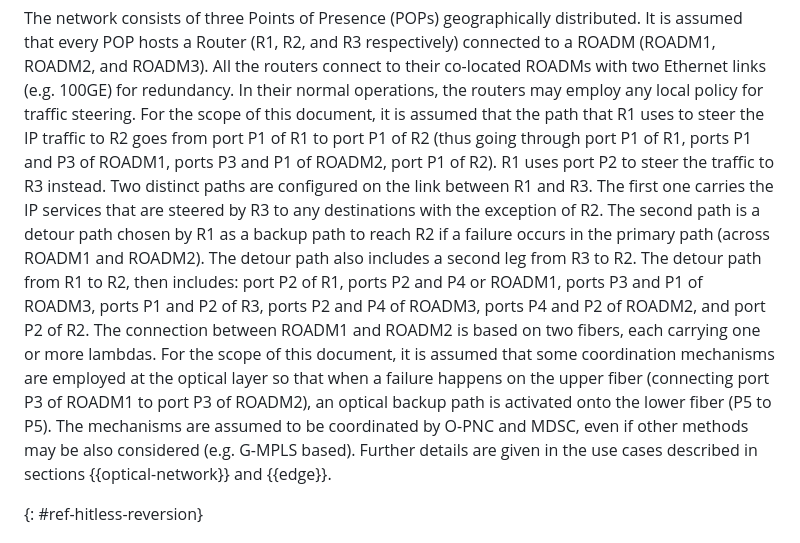
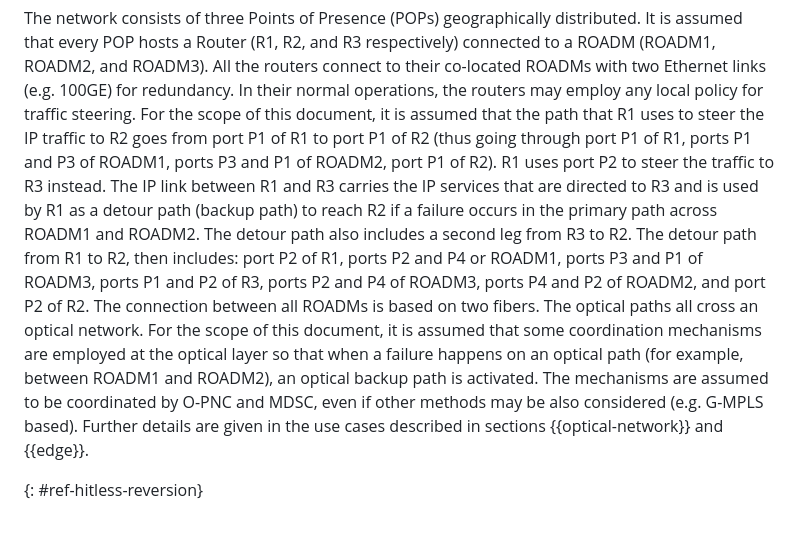
Before and after one commit to italobusi/draft-poidt-teas-actn-poi-assurance, a Markdown page: draft-poidt-teas-actn-poi-assurance.md, the part around one of its changes. GitHub-like rendering.

```diff
--- a/draft-poidt-teas-actn-poi-assurance.md
+++ b/draft-poidt-teas-actn-poi-assurance.md
@@ -209,18 +209,13 @@ All the routers connect to their co-located ROADMs with two Ethernet links (e.g.
 In their normal operations, the routers may employ any local policy for traffic steering. For the scope of this document,
 it is assumed that the path that R1 uses to steer the IP traffic to R2 goes from port P1 of R1 to port P1 of R2
 (thus going through port P1 of R1, ports P1 and P3 of ROADM1, ports P3 and P1 of ROADM2, port P1 of R2).
-R1 uses port P2 to steer the traffic to R3 instead.
-Two distinct paths are configured on the link between R1 and R3. The first one carries the IP services that are
-steered by R3 to any destinations with the exception of R2. The second path is a detour path chosen by R1 as a backup
-path to reach R2 if a failure occurs in the primary path (across ROADM1 and ROADM2).
-The detour path also includes a second leg from R3 to R2. The detour path from R1 to R2, then includes: port P2 of R1, ports
-P2 and P4 or ROADM1, ports P3 and P1 of ROADM3, ports P1 and P2 of R3, ports P2 and P4 of ROADM3, ports P4 and P2 of ROADM2,
-and port P2 of R2.
-The connection between ROADM1 and ROADM2 is based on two fibers, each carrying one or more lambdas.
+R1 uses port P2 to steer the traffic to R3 instead. The IP link between R1 and R3 carries the IP services that are
+directed to R3 and is used by R1 as a detour path (backup path) to reach R2 if a failure occurs in the primary path
+across ROADM1 and ROADM2. The detour path also includes a second leg from R3 to R2. The detour path from R1 to R2, then includes: port P2 of R1, ports P2 and P4 or ROADM1, ports P3 and P1 of ROADM3, ports P1 and P2 of R3, ports P2 and P4 of ROADM3, ports P4 and P2 of ROADM2, and port P2 of R2.
+The connection between all ROADMs is based on two fibers. The optical paths all cross an optical network.
 For the scope of this document, it is assumed that some coordination mechanisms are employed at the optical layer so that
-when a failure happens on the upper fiber (connecting port P3 of ROADM1 to port P3 of ROADM2), an optical backup path
-is activated onto the lower fiber (P5 to P5).
-The mechanisms are assumed to be coordinated by O-PNC and MDSC, even if other methods may be also
+when a failure happens on an optical path (for example, between ROADM1 and ROADM2), an optical backup path
+is activated. The mechanisms are assumed to be coordinated by O-PNC and MDSC, even if other methods may be also
 considered (e.g. G-MPLS based). Further details are given in the use cases described in sections {{optical-network}} and {{edge}}.
 
 {: #ref-hitless-reversion}
```
Also changed, not shown: other parts of draft-poidt-teas-actn-poi-assurance.md (+36 -1 lines).
